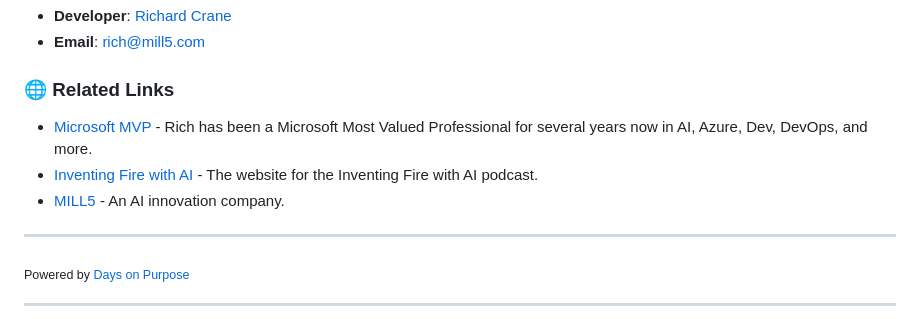
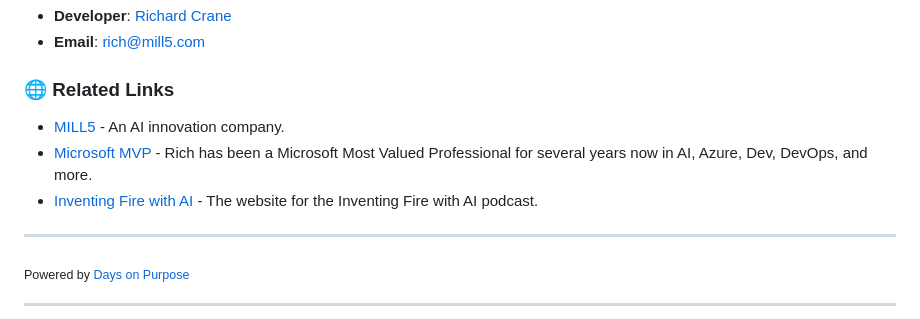
Before and after one commit to ChiefInnovator/daysonpurpose, a Markdown page: README.md, the part around the change. GitHub-like rendering.

Commit message:
Enhance README via RepoBeacon

```diff
--- a/README.md
+++ b/README.md
@@ -56,9 +56,9 @@ This project is licensed under the MIT License. See the LICENSE file for details
 - **Email**: [rich@mill5.com](mailto:rich@mill5.com)
 
 ### 🌐 Related Links
+- [MILL5](https://www.mill5.com) - An AI innovation company.
 - [Microsoft MVP](https://mvp.microsoft.com/en-US/MVP/profile/10ce0bc0-7536-43f6-b28c-e9601a4a0d0d) - Rich has been a Microsoft Most Valued Professional for several years now in AI, Azure, Dev, DevOps, and more.
 - [Inventing Fire with AI](https://inventingfirewith.ai) - The website for the Inventing Fire with AI podcast.
-- [MILL5](https://www.mill5.com) - An AI innovation company.
 
 ---
 
```
